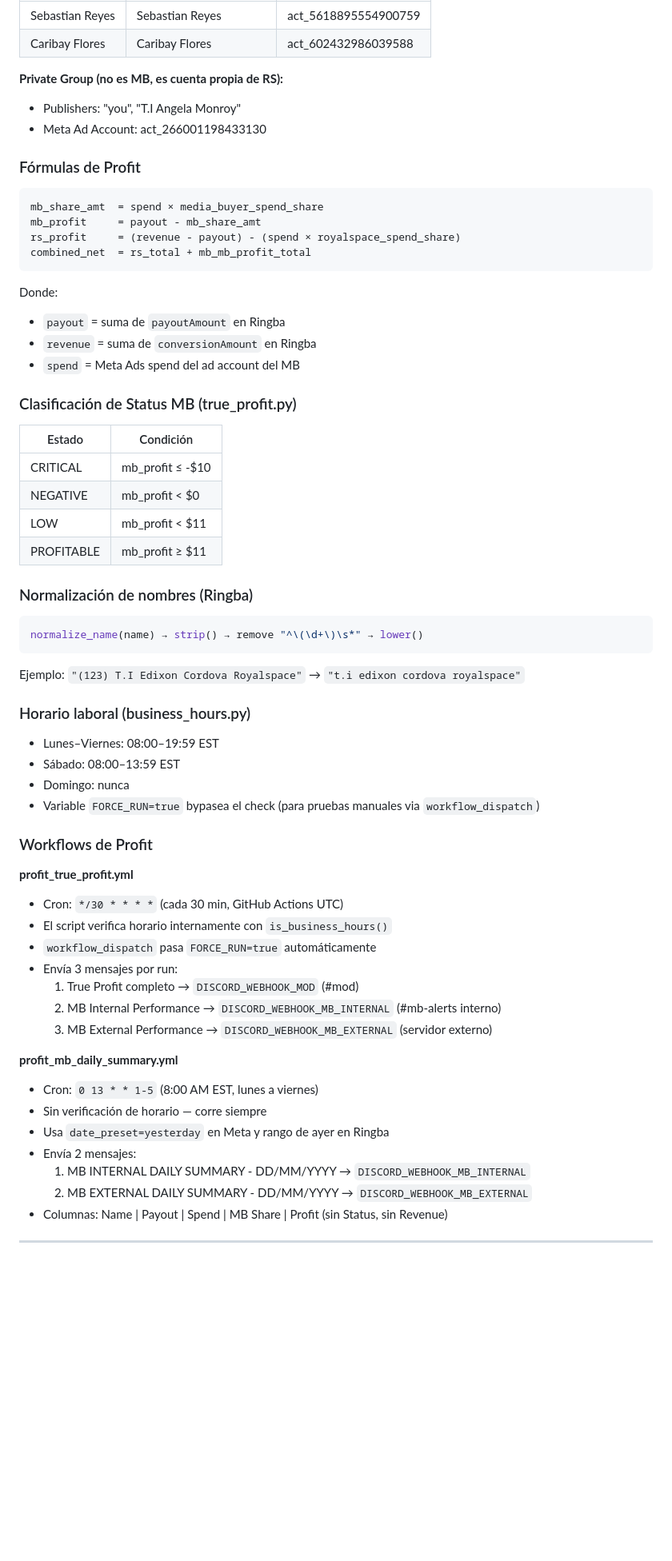
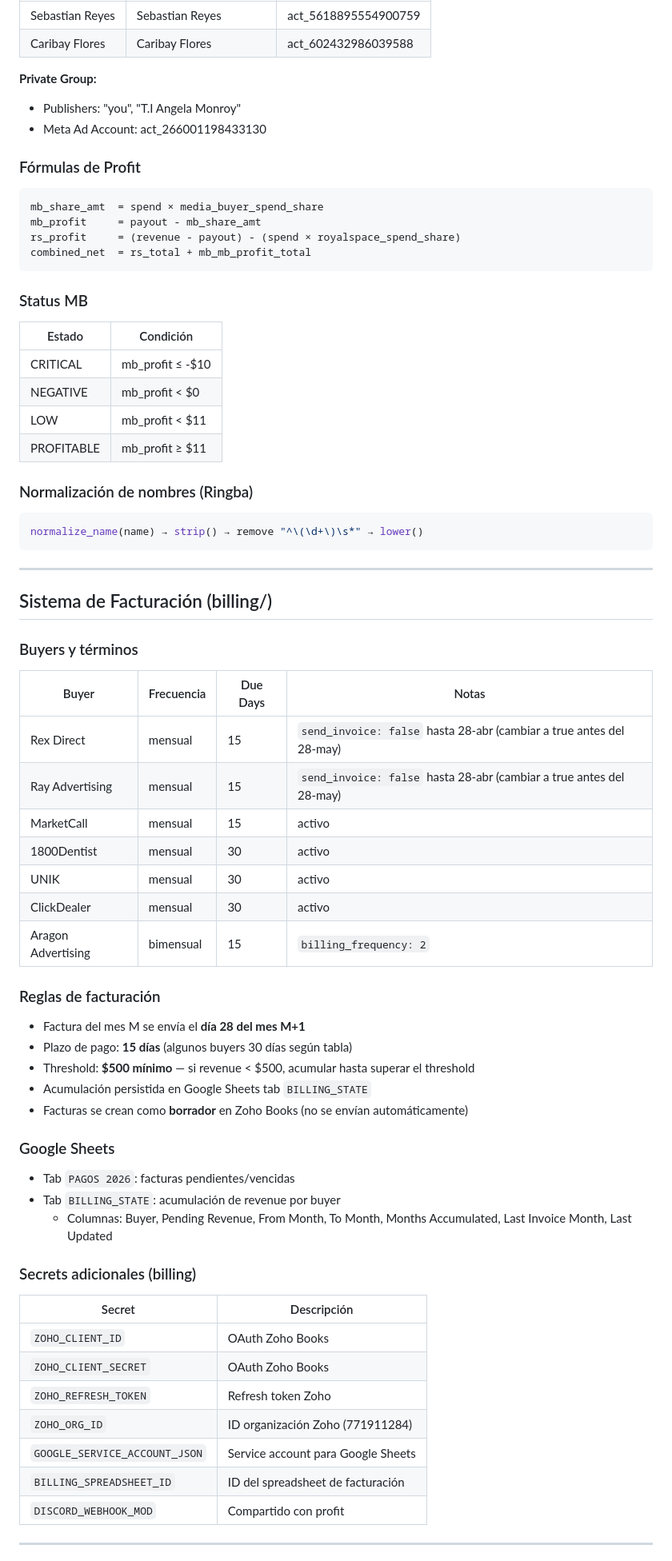
Before and after one commit to Alacranz/royalspace-automations, a Markdown page: CLAUDE.md, the part around one of its changes. Shown at 80% size. Drawn GitHub-style; blank space fills up the shorter version.

````diff
--- a/CLAUDE.md
+++ b/CLAUDE.md
@@ -151,7 +150,7 @@ royalspace-automations/
 | Sebastian Reyes | Sebastian Reyes | act_5618895554900759 |
 | Caribay Flores | Caribay Flores | act_602432986039588 |
 
-**Private Group (no es MB, es cuenta propia de RS):**
+**Private Group:**
 - Publishers: "you", "T.I Angela Monroy"
 - Meta Ad Account: act_266001198433130
 
@@ -164,12 +163,7 @@ rs_profit     = (revenue - payout) - (spend × royalspace_spend_share)
 combined_net  = rs_total + mb_mb_profit_total
 ```
 
-Donde:
-- `payout` = suma de `payoutAmount` en Ringba
-- `revenue` = suma de `conversionAmount` en Ringba
-- `spend` = Meta Ads spend del ad account del MB
-
-### Clasificación de Status MB (true_profit.py)
+### Status MB
 
 | Estado | Condición |
 |---|---|
@@ -184,34 +178,45 @@ Donde:
 normalize_name(name) → strip() → remove "^\(\d+\)\s*" → lower()
 ```
 
-Ejemplo: `"(123) T.I Edixon Cordova Royalspace"` → `"t.i edixon cordova royalspace"`
+---
 
-### Horario laboral (business_hours.py)
+## Sistema de Facturación (billing/)
 
-- Lunes–Viernes: 08:00–19:59 EST
-- Sábado: 08:00–13:59 EST
-- Domingo: nunca
-- Variable `FORCE_RUN=true` bypasea el check (para pruebas manuales via `workflow_dispatch`)
+### Buyers y términos
 
-### Workflows de Profit
+| Buyer | Frecuencia | Due Days | Notas |
+|---|---|---|---|
+| Rex Direct | mensual | 15 | `send_invoice: false` hasta 28-abr (cambiar a true antes del 28-may) |
+| Ray Advertising | mensual | 15 | `send_invoice: false` hasta 28-abr (cambiar a true antes del 28-may) |
+| MarketCall | mensual | 15 | activo |
+| 1800Dentist | mensual | 30 | activo |
+| UNIK | mensual | 30 | activo |
+| ClickDealer | mensual | 30 | activo |
+| Aragon Advertising | bimensual | 15 | `billing_frequency: 2` |
 
-**profit_true_profit.yml**
-- Cron: `*/30 * * * *` (cada 30 min, GitHub Actions UTC)
-- El script verifica horario internamente con `is_business_hours()`
-- `workflow_dispatch` pasa `FORCE_RUN=true` automáticamente
-- Envía 3 mensajes por run:
-  1. True Profit completo → `DISCORD_WEBHOOK_MOD` (#mod)
-  2. MB Internal Performance → `DISCORD_WEBHOOK_MB_INTERNAL` (#mb-alerts interno)
-  3. MB External Performance → `DISCORD_WEBHOOK_MB_EXTERNAL` (servidor externo)
+### Reglas de facturación
+- Factura del mes M se envía el **día 28 del mes M+1**
+- Plazo de pago: **15 días** (algunos buyers 30 días según tabla)
+- Threshold: **$500 mínimo** — si revenue < $500, acumular hasta superar el threshold
+- Acumulación persistida en Google Sheets tab `BILLING_STATE`
+- Facturas se crean como **borrador** en Zoho Books (no se envían automáticamente)
 
-**profit_mb_daily_summary.yml**
-- Cron: `0 13 * * 1-5` (8:00 AM EST, lunes a viernes)
-- Sin verificación de horario — corre siempre
-- Usa `date_preset=yesterday` en Meta y rango de ayer en Ringba
-- Envía 2 mensajes:
-  1. MB INTERNAL DAILY SUMMARY - DD/MM/YYYY → `DISCORD_WEBHOOK_MB_INTERNAL`
-  2. MB EXTERNAL DAILY SUMMARY - DD/MM/YYYY → `DISCORD_WEBHOOK_MB_EXTERNAL`
-- Columnas: Name | Payout | Spend | MB Share | Profit (sin Status, sin Revenue)
+### Google Sheets
+- Tab `PAGOS 2026`: facturas pendientes/vencidas
+- Tab `BILLING_STATE`: acumulación de revenue por buyer
+  - Columnas: Buyer, Pending Revenue, From Month, To Month, Months Accumulated, Last Invoice Month, Last Updated
+
+### Secrets adicionales (billing)
+
+| Secret | Descripción |
+|---|---|
+| `ZOHO_CLIENT_ID` | OAuth Zoho Books |
+| `ZOHO_CLIENT_SECRET` | OAuth Zoho Books |
+| `ZOHO_REFRESH_TOKEN` | Refresh token Zoho |
+| `ZOHO_ORG_ID` | ID organización Zoho (771911284) |
+| `GOOGLE_SERVICE_ACCOUNT_JSON` | Service account para Google Sheets |
+| `BILLING_SPREADSHEET_ID` | ID del spreadsheet de facturación |
+| `DISCORD_WEBHOOK_MOD` | Compartido con profit |
 
 ---
 
````
Also changed, not shown: other parts of CLAUDE.md (+195 -163 lines).
